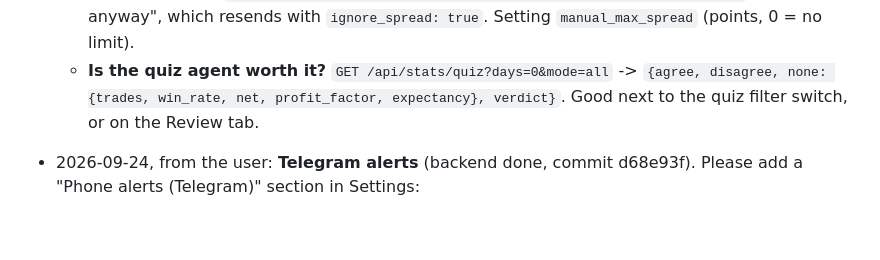
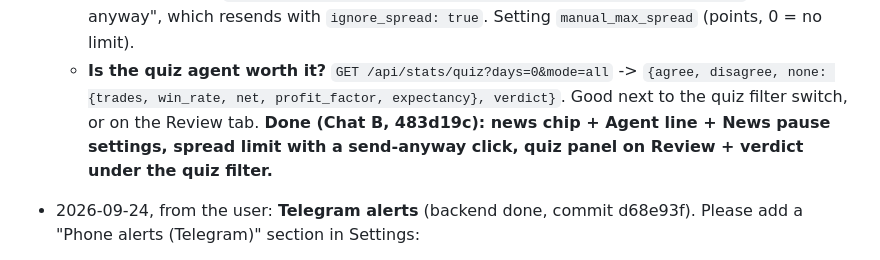
Before and after one commit to jokingtim24688/Trading-Bot, a Markdown page: TWO_CHATS.md, the part around one of its changes. Drawn GitHub-style; blank space fills up the shorter version.

Commit message:
[B] Mark the news/spread/quiz and Telegram handoffs done
Co-Authored-By: Claude Opus 5.5 <noreply@anthropic.com>
Claude-Session: https://claude.ai/code/session_01DsreVGaSPhUd8EAZd7SMdw

```diff
--- a/TWO_CHATS.md
+++ b/TWO_CHATS.md
@@ -276,7 +276,7 @@ with the commit hash.
     `{error: "The spread is 25 points right now (your limit is 20)..."}`; offer "Send anyway", which resends with
     `ignore_spread: true`. Setting `manual_max_spread` (points, 0 = no limit).
   - **Is the quiz agent worth it?** `GET /api/stats/quiz?days=0&mode=all` -> `{agree, disagree, none: {trades,
-    win_rate, net, profit_factor, expectancy}, verdict}`. Good next to the quiz filter switch, or on the Review tab.
+    win_rate, net, profit_factor, expectancy}, verdict}`. Good next to the quiz filter switch, or on the Review tab. **Done (Chat B, 483d19c): news chip + Agent line + News pause settings, spread limit with a send-anyway click, quiz panel on Review + verdict under the quiz filter.**
 - 2026-09-24, from the user: **Telegram alerts** (backend done, commit d68e93f). Please add a "Phone alerts
   (Telegram)" section in Settings:
   - switch `telegram_enabled`; a password-style field `telegram_token` (with the hint "In Telegram, message
```
Also changed, not shown: other parts of TWO_CHATS.md (+1 -1 lines).
